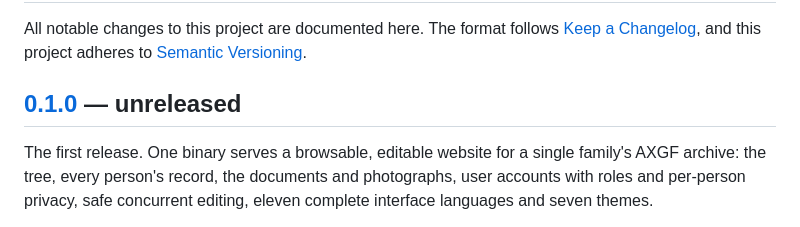
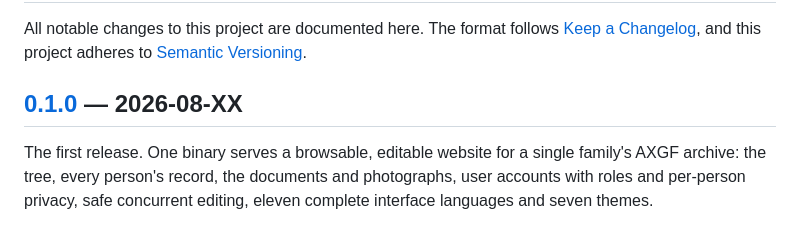
Before and after one commit to plkarin/axgf-cms, a Markdown page: CHANGELOG.md, the part around the change. GitHub-like rendering.

Commit message:
chore: date the 0.1.0 release

```diff
--- a/CHANGELOG.md
+++ b/CHANGELOG.md
@@ -4,7 +4,7 @@ All notable changes to this project are documented here. The format follows
 [Keep a Changelog](https://keepachangelog.com/en/1.1.0/), and this project
 adheres to [Semantic Versioning](https://semver.org/spec/v2.0.0.html).
 
-## [0.1.0] — unreleased
+## [0.1.0] — 2026-08-XX
 
 The first release. One binary serves a browsable, editable website for a
 single family's AXGF archive: the tree, every person's record, the documents
```
